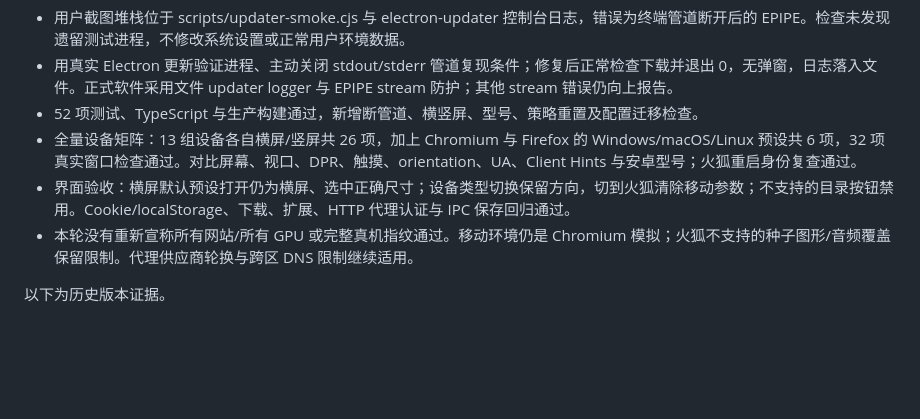
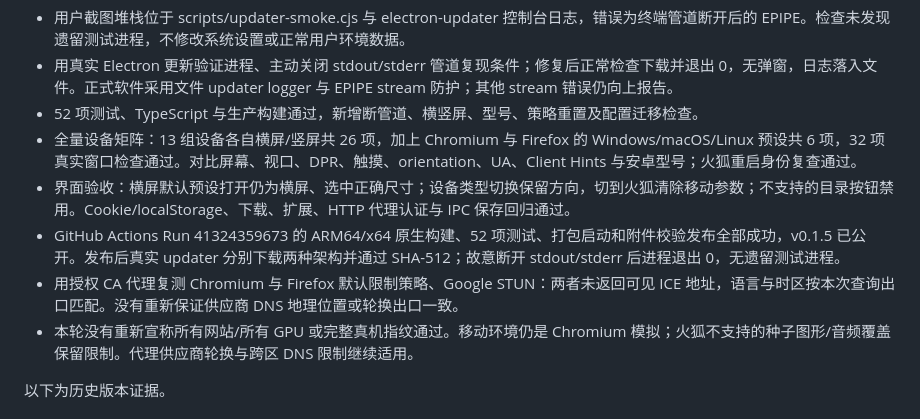
Before and after one commit to a06342637/xijingzhiwen, a Markdown page: VERIFICATION.md, the part around the change. Drawn GitHub-style; blank space fills up the shorter version.

Commit message:
docs: record 0.1.5 release and closed-pipe update validation

```diff
--- a/VERIFICATION.md
+++ b/VERIFICATION.md
@@ -7,6 +7,8 @@
 - 52 项测试、TypeScript 与生产构建通过，新增断管道、横竖屏、型号、策略重置及配置迁移检查。
 - 全量设备矩阵：13 组设备各自横屏/竖屏共 26 项，加上 Chromium 与 Firefox 的 Windows/macOS/Linux 预设共 6 项，32 项真实窗口检查通过。对比屏幕、视口、DPR、触摸、orientation、UA、Client Hints 与安卓型号；火狐重启身份复查通过。
 - 界面验收：横屏默认预设打开仍为横屏、选中正确尺寸；设备类型切换保留方向，切到火狐清除移动参数；不支持的目录按钮禁用。Cookie/localStorage、下载、扩展、HTTP 代理认证与 IPC 保存回归通过。
+- GitHub Actions Run 41324359673 的 ARM64/x64 原生构建、52 项测试、打包启动和附件校验发布全部成功，v0.1.5 已公开。发布后真实 updater 分别下载两种架构并通过 SHA-512；故意断开 stdout/stderr 后进程退出 0，无遗留测试进程。
+- 用授权 CA 代理复测 Chromium 与 Firefox 默认限制策略、Google STUN：两者未返回可见 ICE 地址，语言与时区按本次查询出口匹配。没有重新保证供应商 DNS 地理位置或轮换出口一致。
 - 本轮没有重新宣称所有网站/所有 GPU 或完整真机指纹通过。移动环境仍是 Chromium 模拟；火狐不支持的种子图形/音频覆盖保留限制。代理供应商轮换与跨区 DNS 限制继续适用。
 
 以下为历史版本证据。
```
